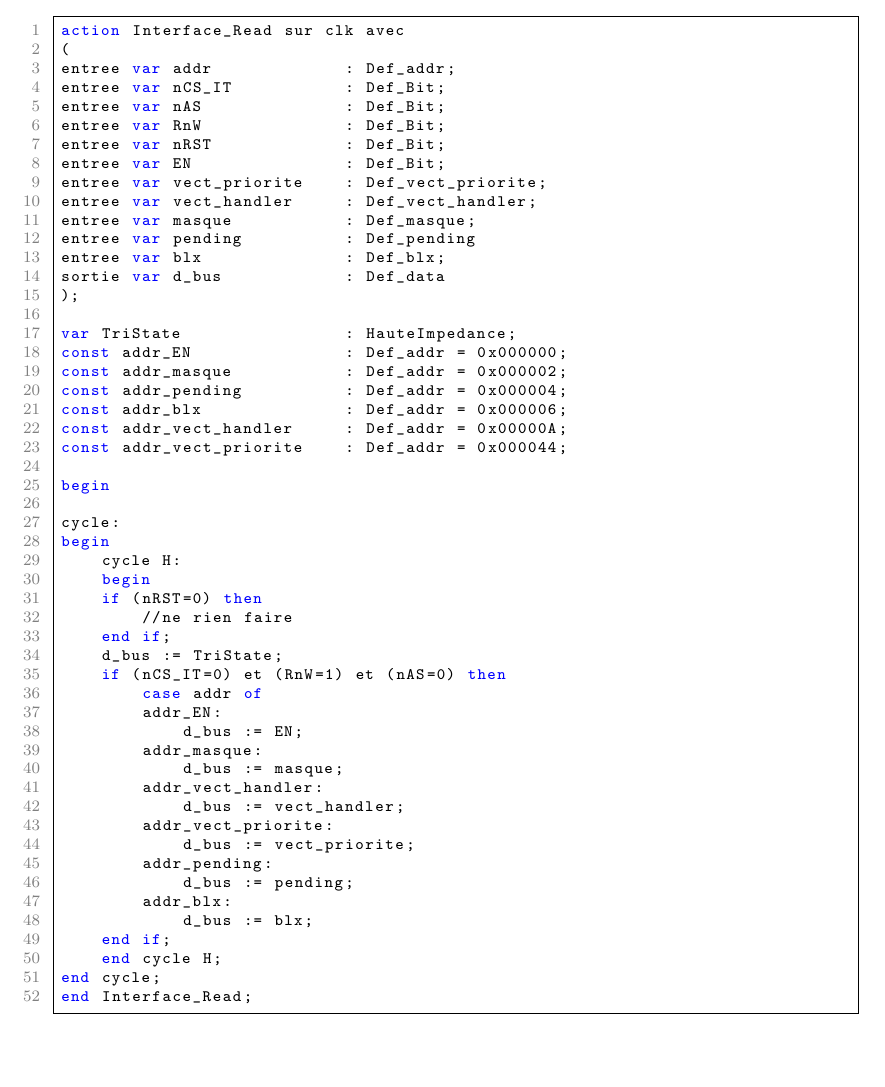
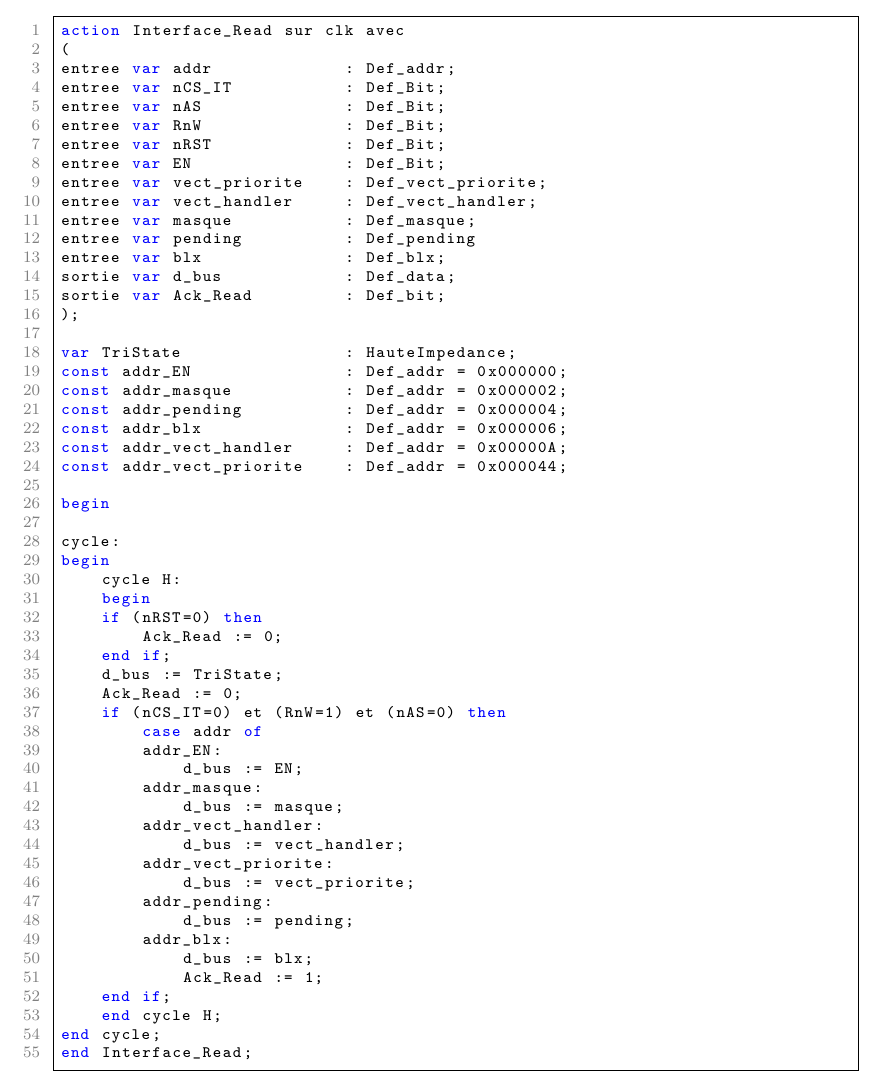
Before and after one commit to FromagePatin/controller_IT, a LaTeX paper (report/main.tex, which reads report/texContent/50_conception.tex): part of page 27 of 37, cut so that both start at the same text. Compiled offline with pdfLaTeX.

Commit message:
Rédaction modification figures

```diff
--- a/report/texContent/50_conception.tex
+++ b/report/texContent/50_conception.tex
@@ -141,7 +141,8 @@ entree var vect_handler 	: Def_vect_handler;
 entree var masque 			: Def_masque;
 entree var pending 			: Def_pending
 entree var blx 				: Def_blx;
-sortie var d_bus 			: Def_data
+sortie var d_bus 			: Def_data;
+sortie var Ack_Read			: Def_bit;
 );
 
 var TriState 				: HauteImpedance;
@@ -159,9 +160,10 @@ begin
 	cycle H:
 	begin
 	if (nRST=0) then
-		//ne rien faire
+		Ack_Read := 0;
 	end if;
 	d_bus := TriState;
+	Ack_Read := 0;
 	if (nCS_IT=0) et (RnW=1) et (nAS=0) then
 		case addr of
 		addr_EN:
@@ -176,6 +178,7 @@ begin
 			d_bus := pending;
 		addr_blx:
 			d_bus := blx;
+			Ack_Read := 1;
 	end if;
 	end cycle H;
 end cycle;
```
Also changed, not shown: report/figure/decomposition_fonctionnelle.png, report/figure/raffinage_interface.png, report/figure/raffinage_traitement.png, 3 other files.
